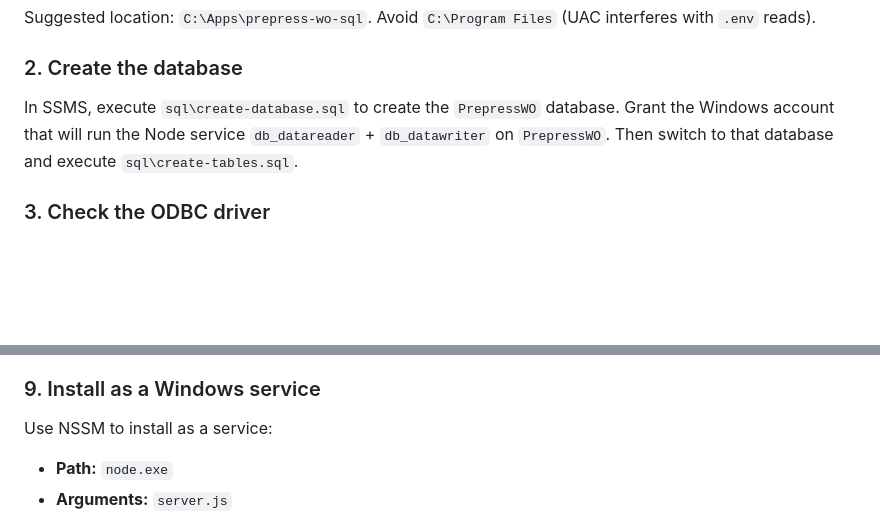
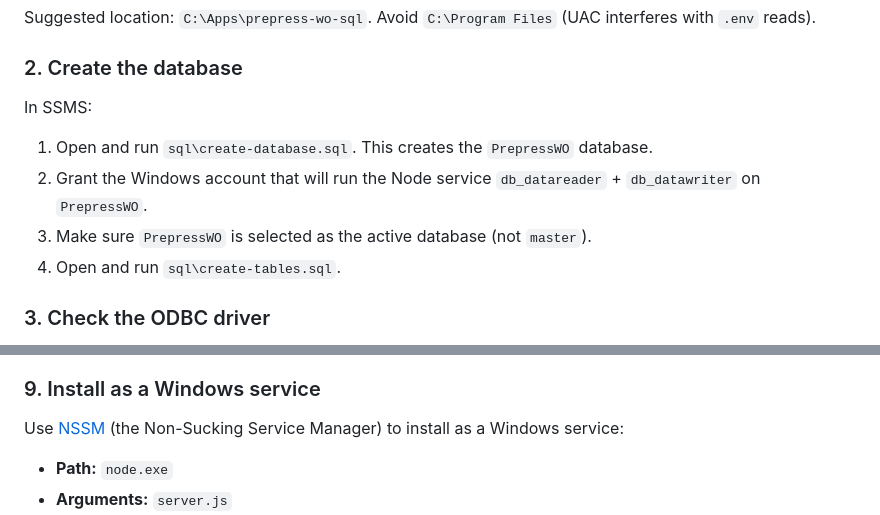
Before and after one commit to vioverse-io/prepress-server, a Markdown page: README.md, 2 parts joined by grey strips. GitHub-like rendering; blank space fills up the shorter version.

Commit message:
README: break step 2 into sub-steps, add NSSM link
Co-Authored-By: Claude Opus 4.6 (1M context) <noreply@anthropic.com>

```diff
--- a/README.md
+++ b/README.md
@@ -17,7 +17,12 @@ Suggested location: `C:\Apps\prepress-wo-sql`. Avoid `C:\Program Files` (UAC int
 
 ### 2. Create the database
 
-In SSMS, execute `sql\create-database.sql` to create the `PrepressWO` database. Grant the Windows account that will run the Node service `db_datareader` + `db_datawriter` on `PrepressWO`. Then switch to that database and execute `sql\create-tables.sql`.
+In SSMS:
+
+1. Open and run `sql\create-database.sql`. This creates the `PrepressWO` database.
+2. Grant the Windows account that will run the Node service `db_datareader` + `db_datawriter` on `PrepressWO`.
+3. Make sure `PrepressWO` is selected as the active database (not `master`).
+4. Open and run `sql\create-tables.sql`.
 
 ### 3. Check the ODBC driver
 
@@ -76,7 +81,7 @@ From any LAN machine, open `http://<app-server-hostname-or-ip>:<port>`. You shou
 
 ### 9. Install as a Windows service
 
-Use NSSM to install as a service:
+Use [NSSM](https://nssm.cc/) (the Non-Sucking Service Manager) to install as a Windows service:
 - **Path:** `node.exe`
 - **Arguments:** `server.js`
 - **Startup directory:** app folder
```
